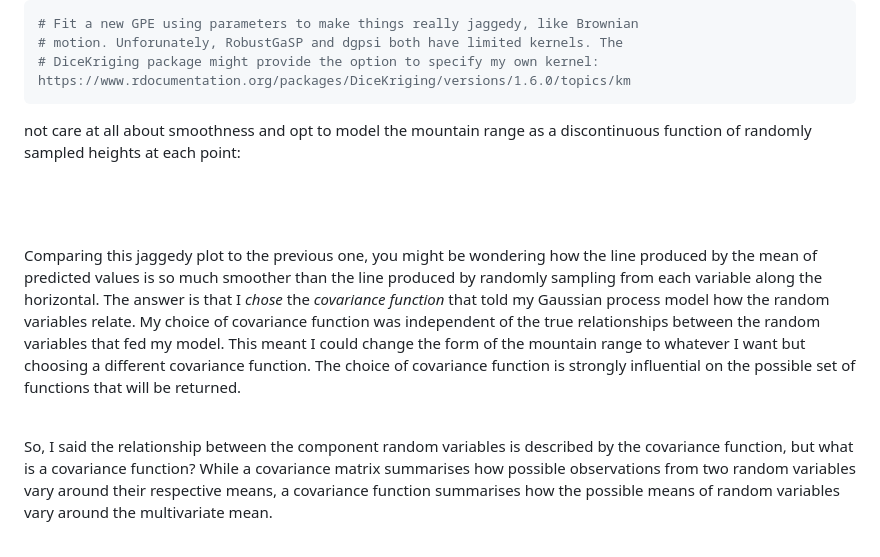
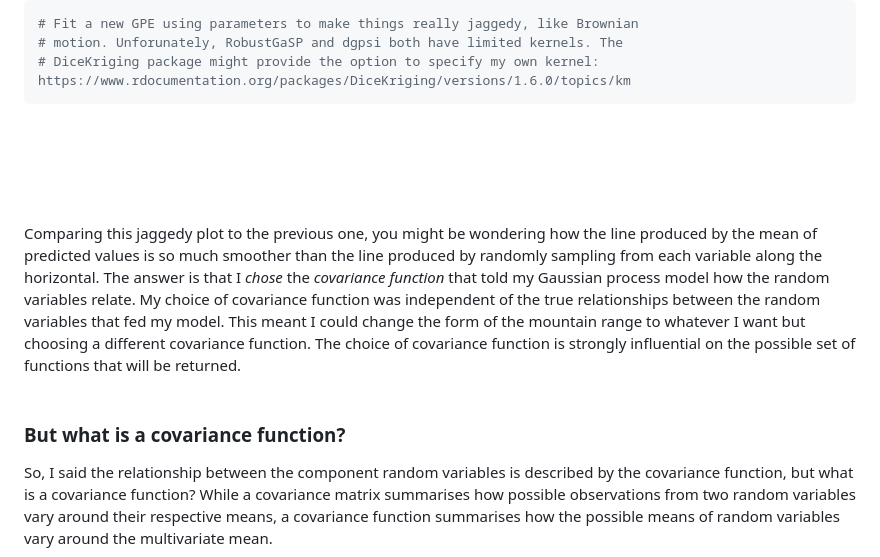
Before and after one commit to ciaranmci/SoMaS, a Markdown page: GaussianProcess_explainer.md, the part around one of its changes. Rendered like a GitHub page.

````diff
--- a/GaussianProcess_explainer.md
+++ b/GaussianProcess_explainer.md
@@ -609,8 +609,6 @@ jaggediness:
 # DiceKriging package might provide the option to specify my own kernel: https://www.rdocumentation.org/packages/DiceKriging/versions/1.6.0/topics/km
 ```
 
-not care at all about smoothness and opt to model the mountain range as
-a discontinuous function of randomly sampled heights at each point:
 <br/><br/> <br/><br/>
 
 Comparing this jaggedy plot to the previous one, you might be wondering
@@ -624,6 +622,8 @@ I could change the form of the mountain range to whatever I want but
 choosing a different covariance function. The choice of covariance
 function is strongly influential on the possible set of functions that
 will be returned. <br/><br/>
+
+### But what is a covariance function?
 
 So, I said the relationship between the component random variables is
 described by the covariance function, but what is a covariance function?
````
Also changed, not shown: other parts of GaussianProcess_explainer.md (+1 -1 lines).
